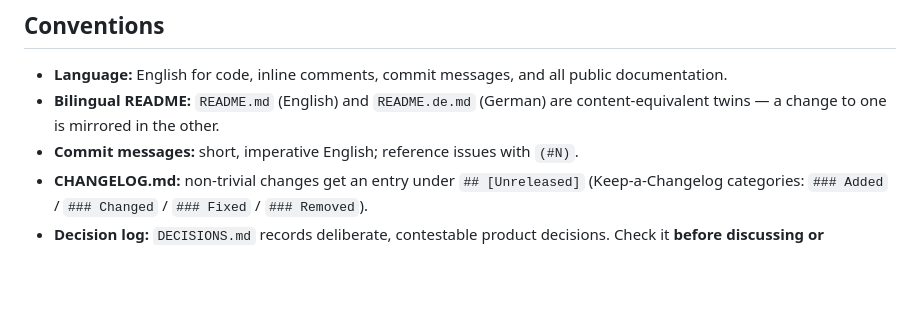
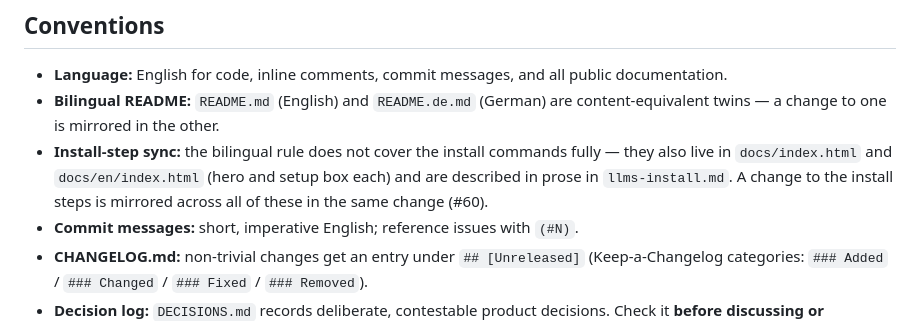
Before and after one commit to timwessels/thoughtborne-windows, a Markdown page: AGENTS.md, the part around the change. Rendered like a GitHub page; blank space fills up the shorter version.

Commit message:
AGENTS.md: add install-step sync rule covering site pages and llms-install.md (#60)
Co-Authored-By: Claude Fable 5 <noreply@anthropic.com>

```diff
--- a/AGENTS.md
+++ b/AGENTS.md
@@ -24,6 +24,7 @@ If `thoughtborne.py` is currently running **from this checkout**, do not modify
 
 - **Language:** English for code, inline comments, commit messages, and all public documentation.
 - **Bilingual README:** `README.md` (English) and `README.de.md` (German) are content-equivalent twins — a change to one is mirrored in the other.
+- **Install-step sync:** the bilingual rule does not cover the install commands fully — they also live in `docs/index.html` and `docs/en/index.html` (hero and setup box each) and are described in prose in `llms-install.md`. A change to the install steps is mirrored across all of these in the same change (#60).
 - **Commit messages:** short, imperative English; reference issues with `(#N)`.
 - **CHANGELOG.md:** non-trivial changes get an entry under `## [Unreleased]` (Keep-a-Changelog categories: `### Added` / `### Changed` / `### Fixed` / `### Removed`).
 - **Decision log:** `DECISIONS.md` records deliberate, contestable product decisions. Check it **before discussing or specifying any behavior change** — issue texts included — so a settled call is not silently reopened. An issue that touches a recorded decision cites it (`respects D-001` / `proposes superseding D-001`); superseding an entry needs the maintainer's okay (mark the old one `Superseded by D-NNN`, never delete it).
```
